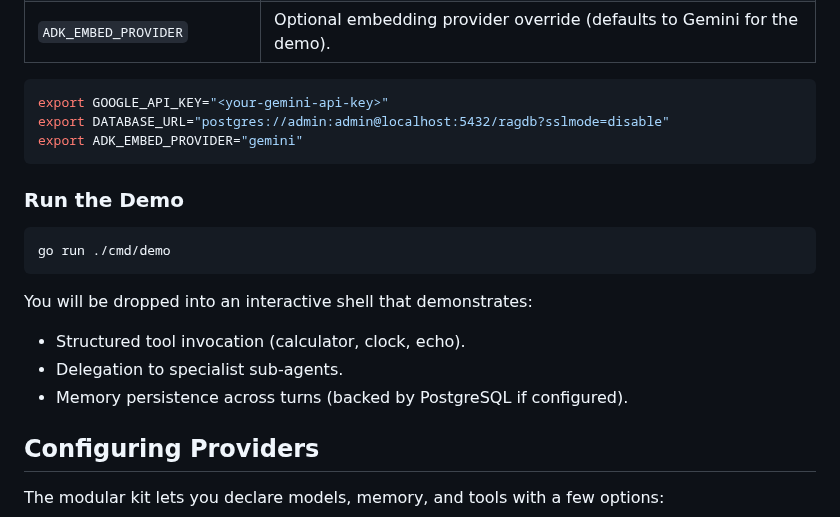
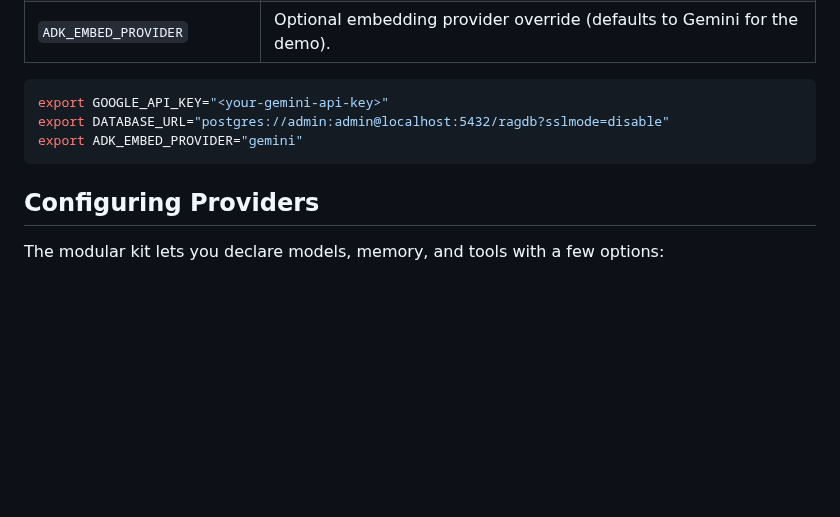
Before and after one commit to Protocol-Lattice/go-agent, a Markdown page: README.md, the part around the change. Drawn GitHub-style; blank space fills up the shorter version.

````diff
--- a/README.md
+++ b/README.md
@@ -96,16 +96,6 @@ export DATABASE_URL="postgres://admin:admin@localhost:5432/ragdb?sslmode=disable
 export ADK_EMBED_PROVIDER="gemini"
 ```
 
-### Run the Demo
-```bash
-go run ./cmd/demo
-```
-
-You will be dropped into an interactive shell that demonstrates:
-- Structured tool invocation (calculator, clock, echo).
-- Delegation to specialist sub-agents.
-- Memory persistence across turns (backed by PostgreSQL if configured).
-
 ## Configuring Providers
 The modular kit lets you declare models, memory, and tools with a few options:
 
````
